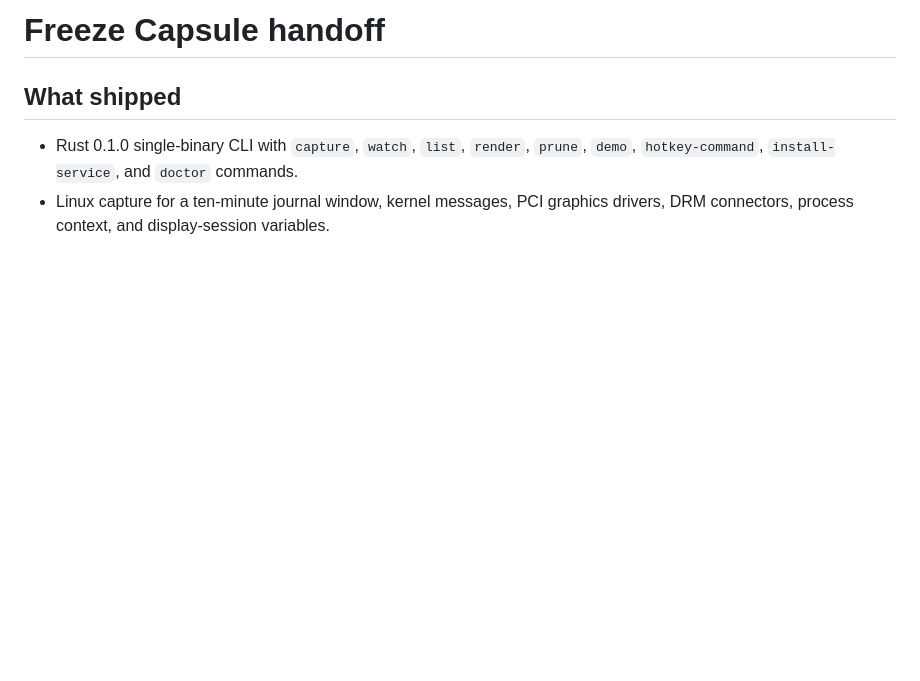
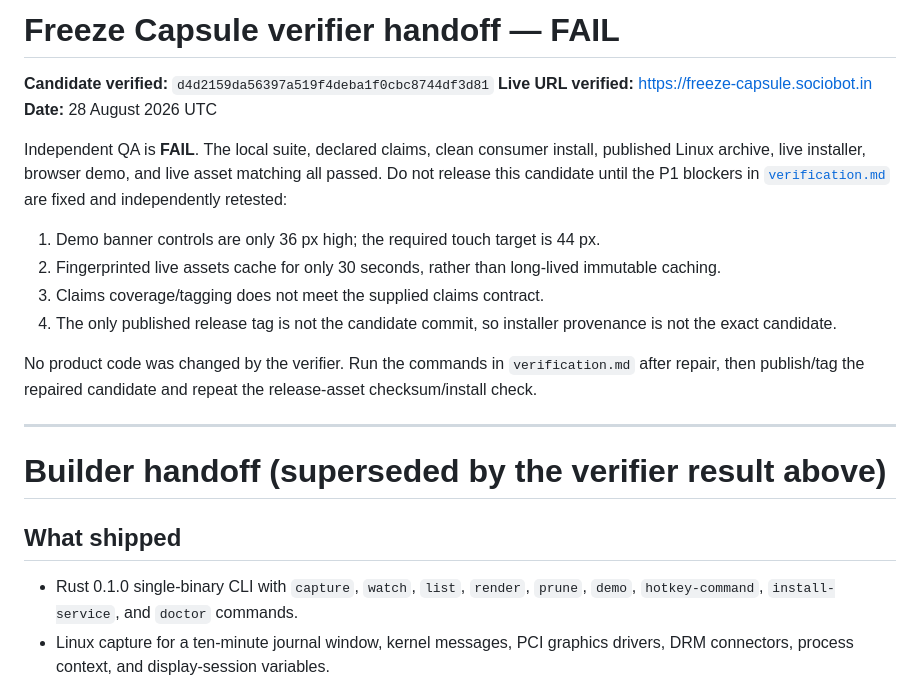
Before and after one commit to B-Divyesh/sf-freeze-capsule, a Markdown page: .factory/handoff.md, the part around the change. Rendered like a GitHub page; blank space fills up the shorter version.

Commit message:
docs: add independent verification report

```diff
--- a/.factory/handoff.md
+++ b/.factory/handoff.md
@@ -1,4 +1,28 @@
-# Freeze Capsule handoff
+# Freeze Capsule verifier handoff — FAIL
+
+**Candidate verified:** `d4d2159da56397a519f4deba1f0cbc8744df3d81`
+**Live URL verified:** <https://freeze-capsule.sociobot.in>
+**Date:** 28 August 2026 UTC
+
+Independent QA is **FAIL**. The local suite, declared claims, clean consumer
+install, published Linux archive, live installer, browser demo, and live asset
+matching all passed. Do not release this candidate until the P1 blockers in
+[`verification.md`](verification.md) are fixed and independently retested:
+
+1. Demo banner controls are only 36 px high; the required touch target is 44 px.
+2. Fingerprinted live assets cache for only 30 seconds, rather than long-lived
+   immutable caching.
+3. Claims coverage/tagging does not meet the supplied claims contract.
+4. The only published release tag is not the candidate commit, so installer
+   provenance is not the exact candidate.
+
+No product code was changed by the verifier. Run the commands in
+`verification.md` after repair, then publish/tag the repaired candidate and
+repeat the release-asset checksum/install check.
+
+---
+
+# Builder handoff (superseded by the verifier result above)
 
 ## What shipped
 
```
Also changed, not shown: .factory/verification.md (added, +130 -0 lines).
